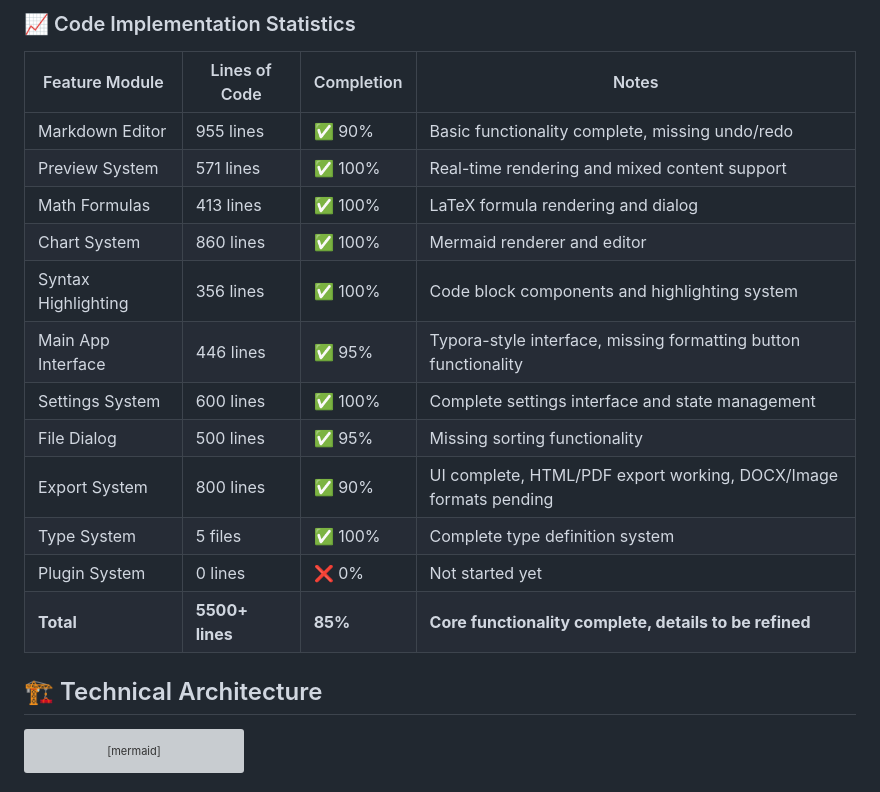
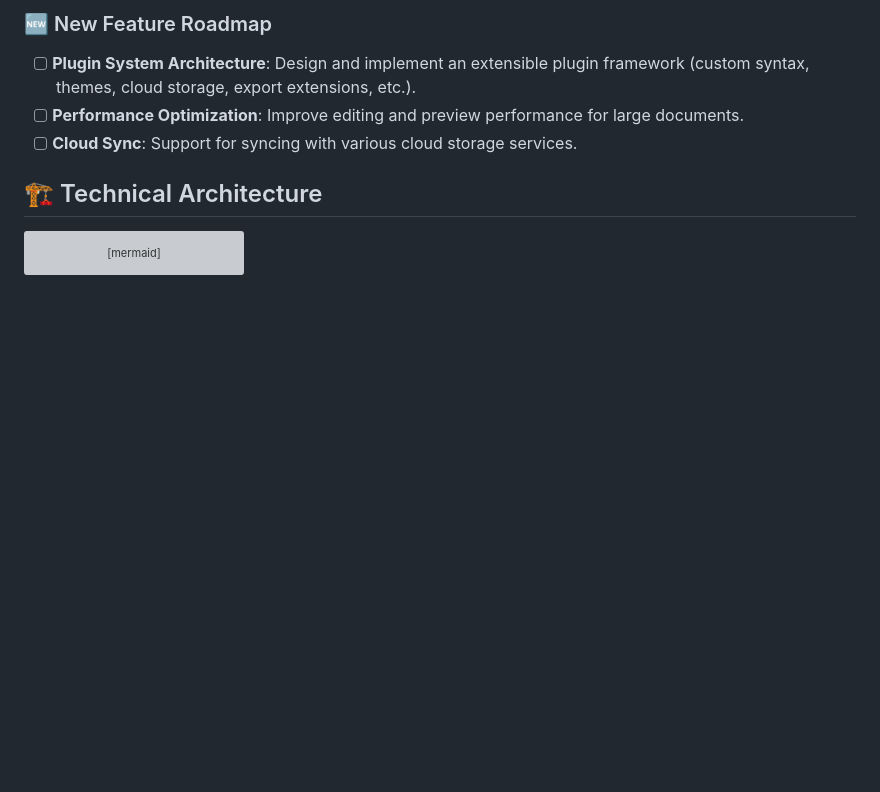
Before and after one commit to BinaryRisker/Markora, a Markdown page: README.md, the part around the change printed below. Rendered like a GitHub page; blank space fills up the shorter version; grey boxes are pictures that could not be loaded.

```diff
--- a/README.md
+++ b/README.md
@@ -89,19 +63,7 @@ Plugin System Features:
-### 📈 Code Implementation Statistics
-
-| Feature Module | Lines of Code | Completion | Notes |
-|----------------|---------------|------------|-------|
-| Markdown Editor | 955 lines | ✅ 90% | Basic functionality complete, missing undo/redo |
-| Preview System | 571 lines | ✅ 100% | Real-time rendering and mixed content support |
-| Math Formulas | 413 lines | ✅ 100% | LaTeX formula rendering and dialog |
-| Chart System | 860 lines | ✅ 100% | Mermaid renderer and editor |
-| Syntax Highlighting | 356 lines | ✅ 100% | Code block components and highlighting system |
-| Main App Interface | 446 lines | ✅ 95% | Typora-style interface, missing formatting button functionality |
-| Settings System | 600 lines | ✅ 100% | Complete settings interface and state management |
-| File Dialog | 500 lines | ✅ 95% | Missing sorting functionality |
-| Export System | 800 lines | ✅ 90% | UI complete, HTML/PDF export working, DOCX/Image formats pending |
-| Type System | 5 files | ✅ 100% | Complete type definition system |
-| Plugin System | 0 lines | ❌ 0% | Not started yet |
-| **Total** | **5500+ lines** | **85%** | **Core functionality complete, details to be refined** |
+### 🆕 New Feature Roadmap
+- [ ] **Plugin System Architecture**: Design and implement an extensible plugin framework (custom syntax, themes, cloud storage, export extensions, etc.).
+- [ ] **Performance Optimization**: Improve editing and preview performance for large documents.
+- [ ] **Cloud Sync**: Support for syncing with various cloud storage services.
 
 ## 🏗️ Technical Architecture
 
```
Also changed, not shown: other parts of README.md (+19 -45 lines), README_CN.md (+26 -60 lines).
